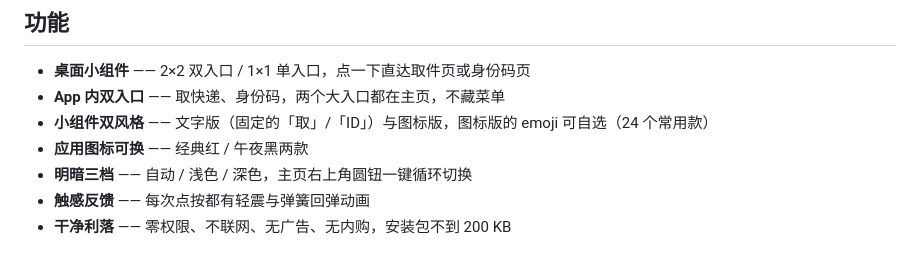
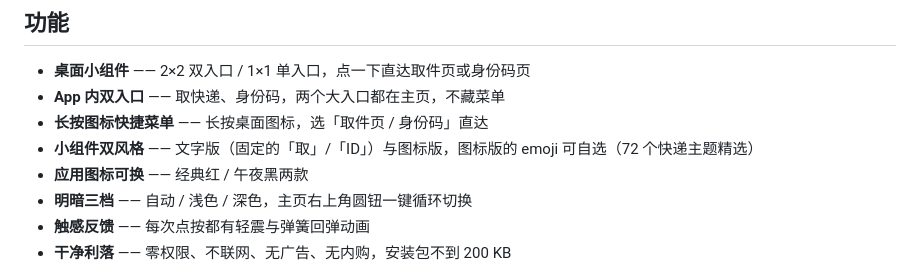
Before and after one commit to lomoho66/pdd-pickup, a Markdown page: README.md, the part around one of its changes. Drawn GitHub-style.

Commit message:
2.1.0：长按图标快捷菜单、emoji 快递主题精选 72 个、取件页切换修复

```diff
--- a/README.md
+++ b/README.md
@@ -25,7 +30,8 @@
 
 - **桌面小组件** —— 2×2 双入口 / 1×1 单入口，点一下直达取件页或身份码页
 - **App 内双入口** —— 取快递、身份码，两个大入口都在主页，不藏菜单
-- **小组件双风格** —— 文字版（固定的「取」/「ID」）与图标版，图标版的 emoji 可自选（24 个常用款）
+- **长按图标快捷菜单** —— 长按桌面图标，选「取件页 / 身份码」直达
+- **小组件双风格** —— 文字版（固定的「取」/「ID」）与图标版，图标版的 emoji 可自选（72 个快递主题精选）
 - **应用图标可换** —— 经典红 / 午夜黑两款
 - **明暗三档** —— 自动 / 浅色 / 深色，主页右上角圆钮一键循环切换
 - **触感反馈** —— 每次点按都有轻震与弹簧回弹动画
```
Also changed, not shown: other parts of README.md (+18 -3 lines), CHANGELOG.md (+13 -0 lines), docs/images/update-2.1.0.png (added), 11 other files.
